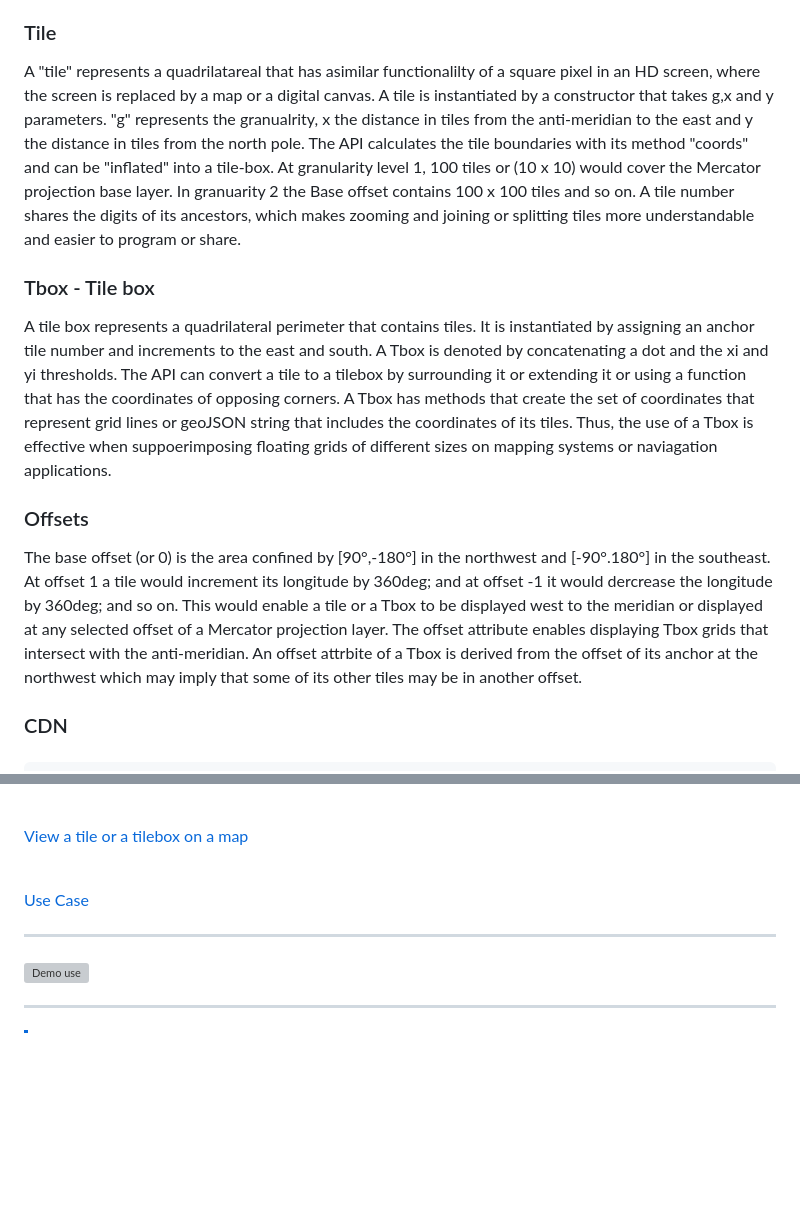
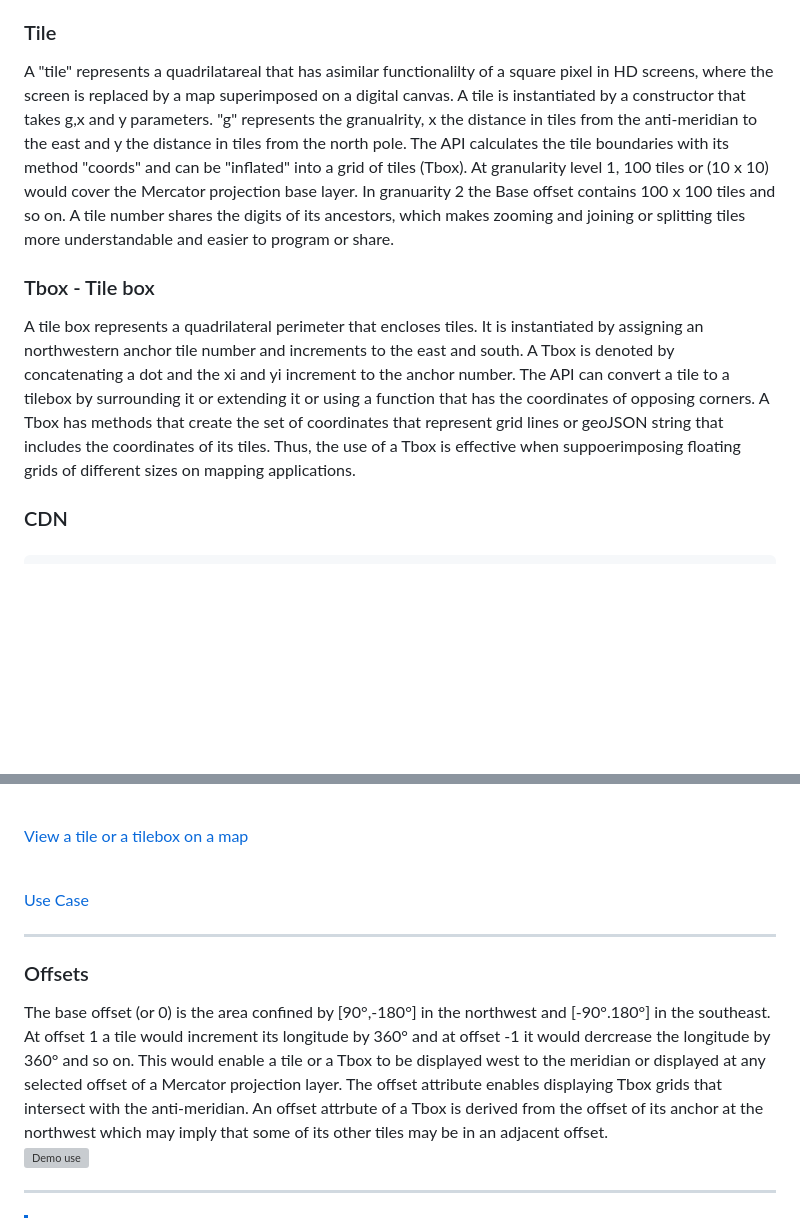
Before and after one commit to dTile/tiler, a Markdown page: README.md, 2 parts joined by grey strips. Rendered like a GitHub page; blank space fills up the shorter version; grey boxes are pictures that could not be loaded.

```diff
--- a/README.md
+++ b/README.md
@@ -4,17 +4,13 @@ Decimal tiles enable a unified shorthanded notation of areas on the surface of t
 <br>
 <h3>Tile</h3>
 
-A "tile" represents a quadrilatareal that has asimilar functionalilty of a square pixel in an HD screen, where the screen is replaced by a map or a digital canvas. A tile is instantiated by a constructor that takes g,x and y parameters. "g" represents the granualrity, x the distance in tiles from the anti-meridian to the east and y the distance in tiles from the north pole. The API calculates the tile boundaries with its method "coords" and can be "inflated" into a tile-box.
+A "tile" represents a quadrilatareal that has asimilar functionalilty of a square pixel in HD screens, where the screen is replaced by a map superimposed on a digital canvas. A tile is instantiated by a constructor that takes g,x and y parameters. "g" represents the granualrity, x the distance in tiles from the anti-meridian to the east and y the distance in tiles from the north pole. The API calculates the tile boundaries with its method "coords" and can be "inflated" into a grid of tiles (Tbox).
 At granularity level 1, 100 tiles or (10 x 10) would cover the Mercator projection base layer. In granuarity 2 the Base offset contains 100 x 100 tiles and so on.
 A tile number shares the digits of its ancestors, which makes zooming and joining or splitting tiles more understandable and easier to program or share.
 
 <h3>Tbox - Tile box</h3>
-A tile box represents a quadrilateral perimeter that contains tiles. It is instantiated by assigning an anchor tile number and increments to the east and south. A Tbox is denoted by concatenating a dot and the xi and yi thresholds. The API can convert a tile to a tilebox by surrounding it or extending it or using a function that has the coordinates of opposing corners. A Tbox has methods that create the set of coordinates that represent grid lines or geoJSON string that includes the coordinates of its tiles. Thus, the use of a Tbox is effective when suppoerimposing floating grids of different sizes on mapping systems or naviagation applications.
+A tile box represents a quadrilateral perimeter that encloses tiles. It is instantiated by assigning an northwestern anchor tile number and increments to the east and south. A Tbox is denoted by concatenating a dot and the xi and yi increment to the anchor number. The API can convert a tile to a tilebox by surrounding it or extending it or using a function that has the coordinates of opposing corners. A Tbox has methods that create the set of coordinates that represent grid lines or geoJSON string that includes the coordinates of its tiles. Thus, the use of a Tbox is effective when suppoerimposing floating grids of different sizes on mapping applications.
 <br>
-
-<h3>Offsets</h3>
-The base offset (or 0) is the area confined by [90&deg;,-180&deg;] in the northwest and [-90&deg;.180&deg;] in the southeast. At offset 1 a tile would increment its longitude by 360deg; and at offset -1 it would dercrease the longitude by 360deg; and so on. This would enable a tile or a Tbox to be displayed west to the meridian or displayed at any selected offset of a Mercator projection layer. The offset attribute enables displaying Tbox grids that intersect with the anti-meridian. An offset attrbite of a Tbox is derived from the offset of its anchor at the northwest which may imply that some of its other tiles may be in another offset.
-
 
 <h3>CDN</h3>
 
@@ -58,6 +54,11 @@ console.log(tbox.gridJSON);
 
 <hr>
 
+<h3>Offsets</h3>
+The base offset (or 0) is the area confined by [90&deg;,-180&deg;] in the northwest and [-90&deg;.180&deg;] in the southeast. At offset 1 a tile would increment its longitude by 360&deg; and at offset -1 it would dercrease the longitude by 360&deg; and so on. This would enable a tile or a Tbox to be displayed west to the meridian or displayed at any selected offset of a Mercator projection layer. The offset attribute enables displaying Tbox grids that intersect with the anti-meridian. An offset attrbute of a Tbox is derived from the offset of its anchor at the northwest which may imply that some of its other tiles may be in an adjacent offset.
+
+
+
 ![Demo use](https://dtile.github.io/tiler/media/tbox2.png?raw=true)
 
  <hr>
```
